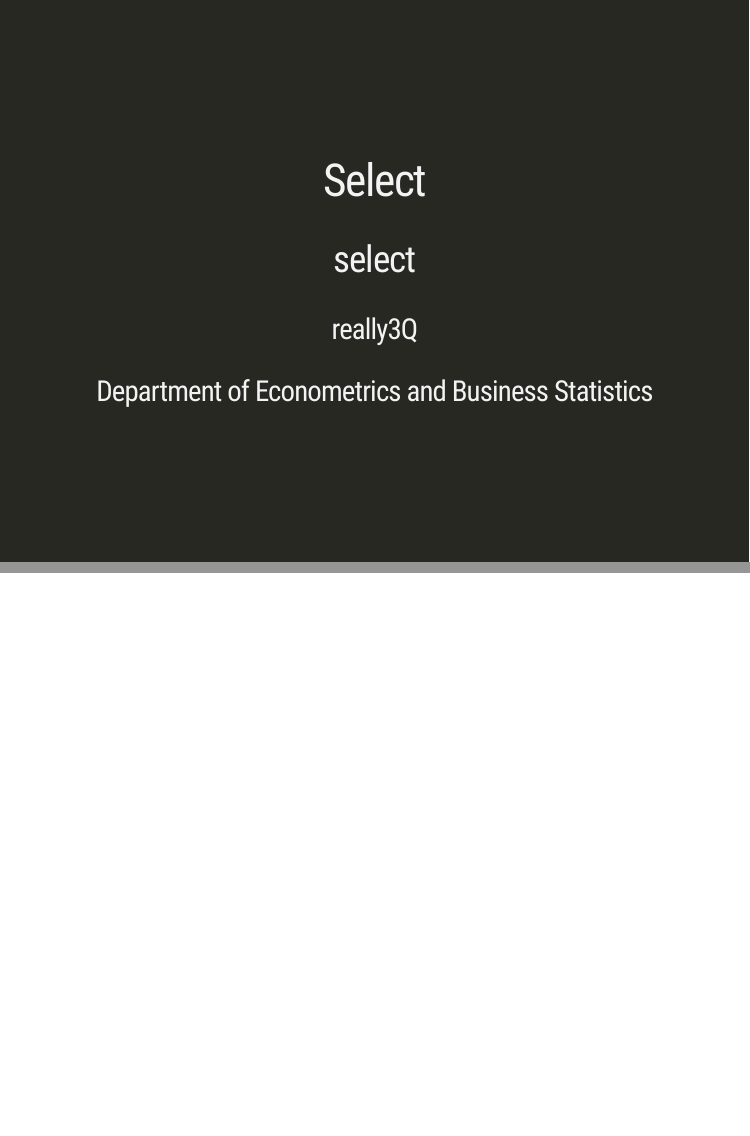
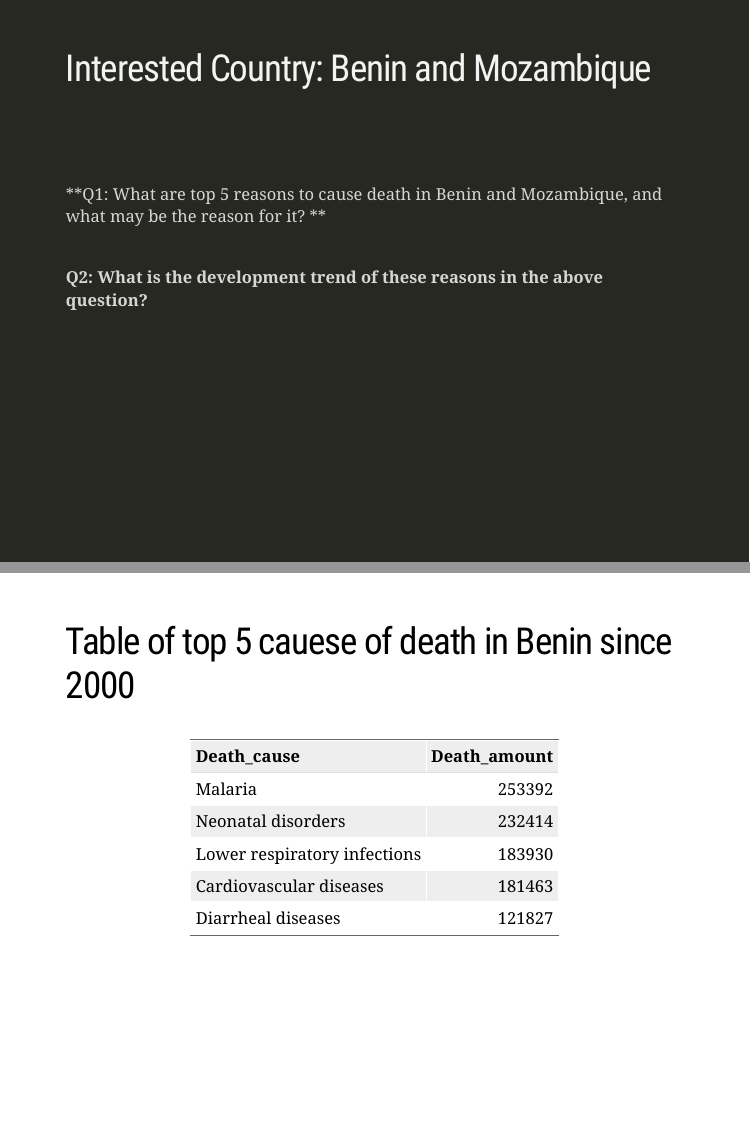
Before and after one commit to Yangtaisu/A4_Slide_Really3Q, an R Markdown document (Slide.Rmd): pages 1 and 2 of 2 before the commit and pages 3 and 4 of 7 after it, joined at a grey line. Rendered offline with R 4.5, knitr and Pandoc, with nearby package versions; the slides are laid out offline by our stand-in for remark.js, each with all of its steps uncovered, in fonts that may differ from those the slides ask for, and without slide numbers, shadows or browser add-ons; a font, style sheet, LaTeX package, included part or bibliography that could not be used is replaced or left out.

Commit message:
updating slide.rmd

````diff
--- a/Slide.Rmd
+++ b/Slide.Rmd
@@ -16,0 +33,67 @@ options(htmltools.dir.version = FALSE)
+disease_data_Benin <- annual_number_of_deaths_by_cause %>%
+  select(1,3,5,6,7,8,9,10,11,12,13,14,15,16,17,18,19,20,21,22,23,24,25,26,27,28,29,30,31,32,33,34,35,36) %>%
+  filter(Country %in% c("Benin"),
+         (Year >= 2000)) %>%
+  pivot_longer(cols =  -c(1:2),
+               names_to = "Death_cause",
+               values_to = "Count")%>%
+  group_by(Death_cause) %>%
+  summarise(Death_amount=sum(Count, na.rm = TRUE))%>%
+arrange(desc(Death_amount))%>%
+  head(n=5)
+
+disease_data_Mozambique <- annual_number_of_deaths_by_cause %>%
+  select(1,3,5,6,7,8,9,10,11,12,13,14,15,16,17,18,19,20,21,22,23,24,25,26,27,28,29,30,31,32,33,34,35,36) %>%
+  filter(Country %in% c("Mozambique"),
+         (Year >= 2000)) %>%
+  pivot_longer(cols =  -c(1:2),
+               names_to = "Death_cause",
+               values_to = "Count")%>%
+  group_by(Death_cause) %>%
+  summarise(Death_amount=sum(Count, na.rm = TRUE))%>%
+arrange(desc(Death_amount))%>%
+  head(disease_data_Mozambique,n=5)
+
+disease_data_Benin_plot <- annual_number_of_deaths_by_cause %>%
+  select(1,3,9,13,16,17,18,22) %>%
+  filter(Country %in% c("Benin"),
+         (Year >= 2000)) %>%
+  pivot_longer(cols =  -c(1:2),
+               names_to = "Death_cause",
+               values_to = "Count")
+
+disease_data_Mozambique_plot <- annual_number_of_deaths_by_cause %>%
+  select(1,3,9,13,15,16,18) %>%
+  filter(Country %in% c("Mozambique"),
+         (Year >= 2000)) %>%
+  pivot_longer(cols =  -c(1:2),
+               names_to = "Death_cause",
+               values_to = "Count")
+
+Q1 <- ggplot(disease_data_Benin_plot, aes(x=Year,
+ y= Count,
+ color=Death_cause))+geom_line(size=1)+ggtitle("Trends of top five death rate in Benin")
+
+Q2 <- ggplot(disease_data_Mozambique_plot, aes(x=Year,
+ y= Count,
+ color=Death_cause))+geom_line(size=1)+ggtitle("Trends of top five death rate in Mozambique")
+
+```
+---
+class: inverse
+## Interested Country: Benin and Mozambique
+
+<br>
+<br>
+--
+**Q1: What are top 5 reasons to cause death in Benin and Mozambique, and what may be the reason for it? **
+<br>
+<br>
+--
+**Q2: What is the development trend of these reasons in the above question?**
+
+---
+## Table of top 5 cauese of death in Benin since 2000
+--
+```{r echo = FALSE, warning = FALSE, message = FALSE}
+disease_data_Benin %>% kable
````
Also changed, not shown: Slide.Rmd (38 more changed lines).
